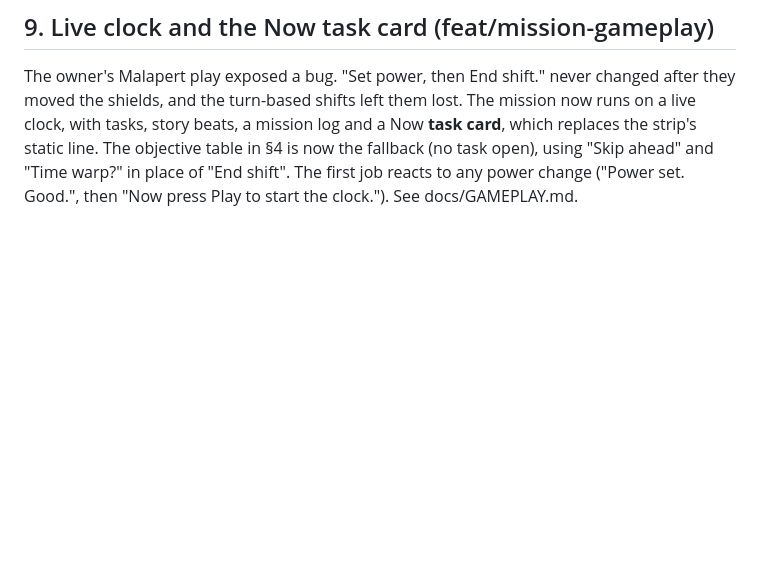
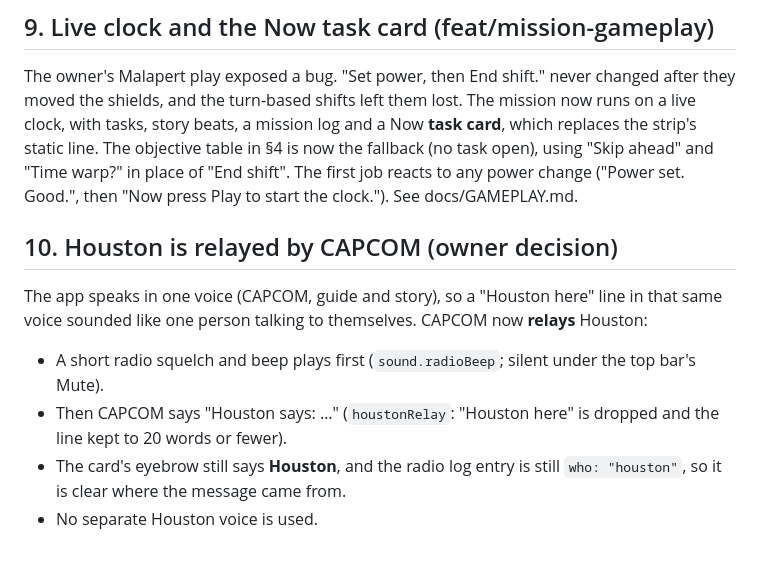
Before and after one commit to WhissleAI/Outpost-Luna, a Markdown page: docs/STORY.md, the part around the change. GitHub-like rendering; blank space fills up the shorter version.

```diff
--- a/docs/STORY.md
+++ b/docs/STORY.md
@@ -153,3 +153,14 @@ the turn-based shifts left them lost. The mission now runs on a live clock, with
 a Now **task card**, which replaces the strip's static line. The objective table in §4 is now the fallback (no task
 open), using "Skip ahead" and "Time warp?" in place of "End shift". The first job reacts to any power change ("Power
 set. Good.", then "Now press Play to start the clock."). See docs/GAMEPLAY.md.
+
+## 10. Houston is relayed by CAPCOM (owner decision)
+
+The app speaks in one voice (CAPCOM, guide and story), so a "Houston here" line in that same voice sounded like one
+person talking to themselves. CAPCOM now **relays** Houston:
+- A short radio squelch and beep plays first (`sound.radioBeep`; silent under the top bar's Mute).
+- Then CAPCOM says "Houston says: …" (`houstonRelay`: "Houston here" is dropped and the line kept to 20 words or
+  fewer).
+- The card's eyebrow still says **Houston**, and the radio log entry is still `who: "houston"`, so it is clear where
+  the message came from.
+- No separate Houston voice is used.
```
Also changed, not shown: docs/KEYBOARD.md (+18 -1 lines), docs/img/mission-ui/before-1024x640.jpg (added), docs/img/mission-ui/before-1280x720.jpg (added), docs/img/mission-ui/before-1440x879.jpg (added), docs/img/mission-ui/before-1440x900.jpg (added), docs/img/mission-ui/before-1920x1080.jpg (added), 10 other files.
